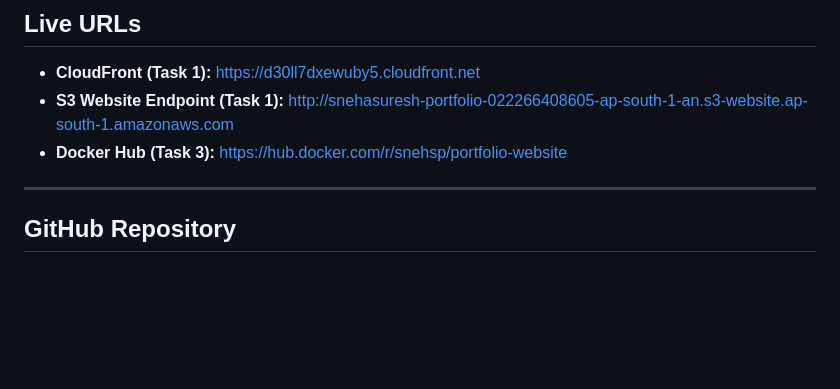
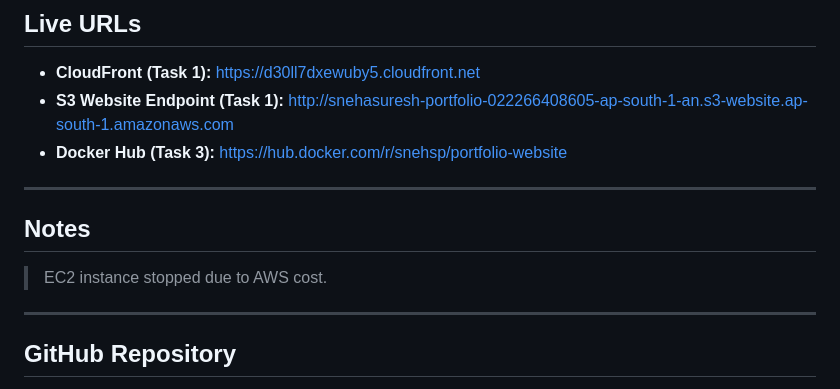
Before and after one commit to sneh20047078/My_Portfolio, a Markdown page: README.md, the part around the change. Drawn GitHub-style; blank space fills up the shorter version.

Commit message:
Add brief EC2 stopped note to README
Co-authored-by: Cursor <cursoragent@cursor.com>

```diff
--- a/README.md
+++ b/README.md
@@ -11,6 +11,12 @@ A polished single-page portfolio built with HTML and CSS, designed for AWS stati
 - **CloudFront (Task 1):** https://d30ll7dxewuby5.cloudfront.net
 - **S3 Website Endpoint (Task 1):** http://snehasuresh-portfolio-022266408605-ap-south-1-an.s3-website.ap-south-1.amazonaws.com
 - **Docker Hub (Task 3):** https://hub.docker.com/r/snehsp/portfolio-website
+
+---
+
+## Notes
+
+> EC2 instance stopped due to AWS cost.
 
 ---
 
```
